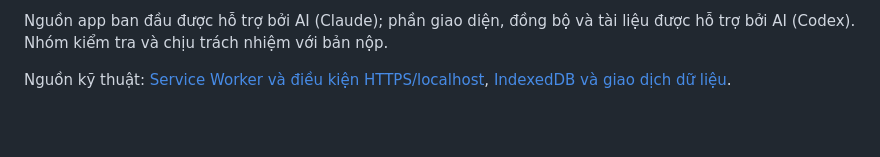
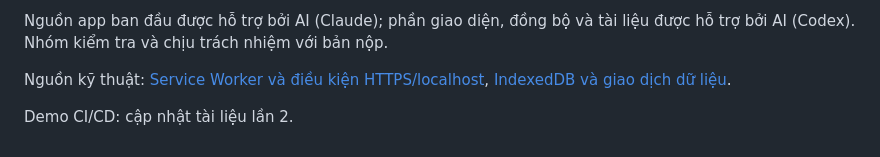
Before and after one commit to ericphan2545/devops-final, a Markdown page: README.md, the part around the change. Rendered like a GitHub page; blank space fills up the shorter version.

Commit message:
Demo: update README (#13)

```diff
--- a/README.md
+++ b/README.md
@@ -267,3 +267,5 @@ Các ảnh này thuộc bản trước, không chứng minh tính năng ngoại
 Nguồn app ban đầu được hỗ trợ bởi AI (Claude); phần giao diện, đồng bộ và tài liệu được hỗ trợ bởi AI (Codex). Nhóm kiểm tra và chịu trách nhiệm với bản nộp.
 
 Nguồn kỹ thuật: [Service Worker và điều kiện HTTPS/localhost](https://developer.mozilla.org/en-US/docs/Web/API/Service_Worker_API), [IndexedDB và giao dịch dữ liệu](https://developer.mozilla.org/en-US/docs/Web/API/IndexedDB_API).
+
+Demo CI/CD: cập nhật tài liệu lần 2.
```
